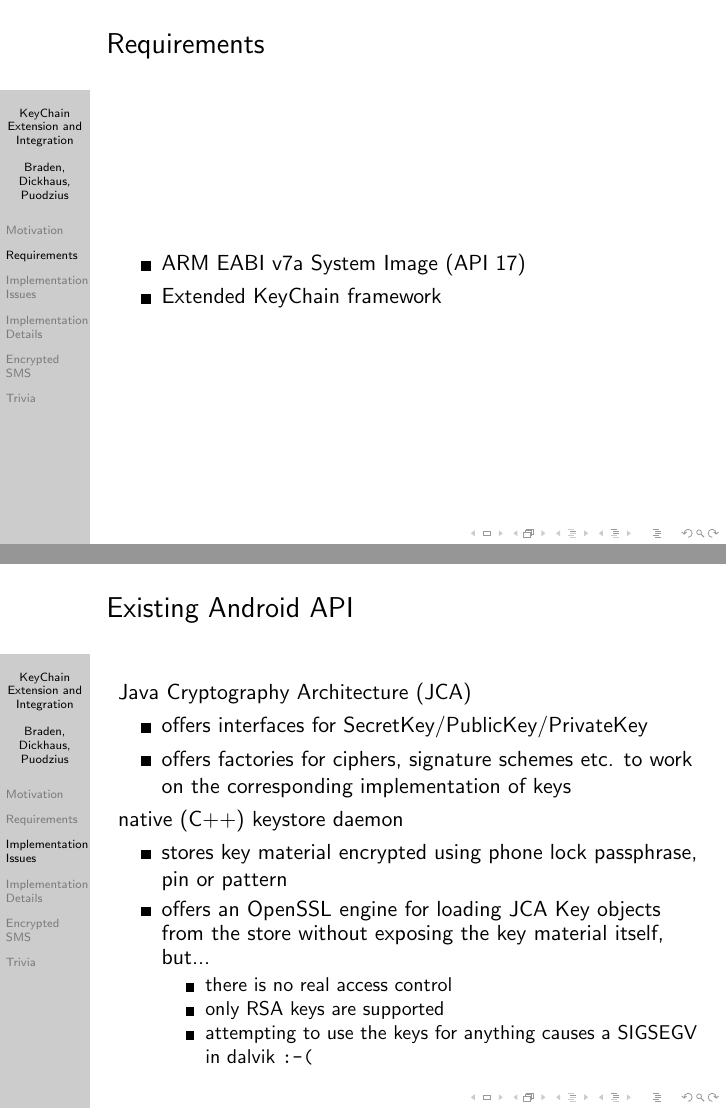
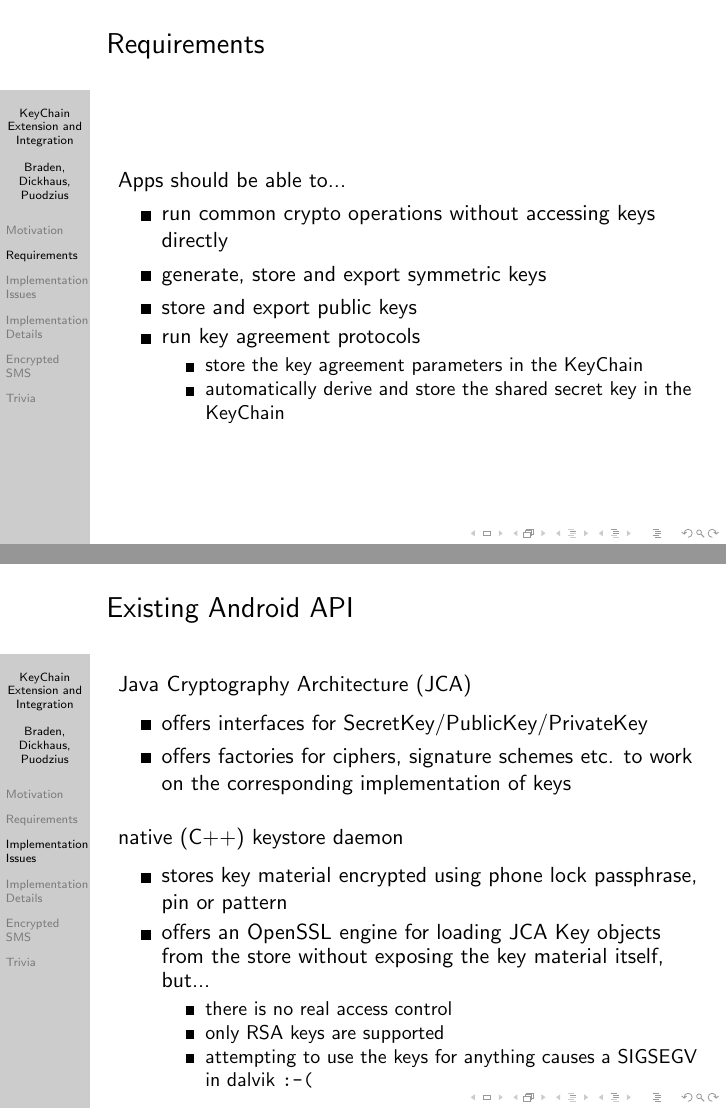
Before and after one commit to Weishaupt/SecurityDocuments, LaTeX slides (presentation.tex): pages 6 and 8 of 18, joined at a grey line. Compiled offline with pdfLaTeX.

Commit message:
requirements

```diff
--- a/presentation.tex
+++ b/presentation.tex
@@ -41,10 +41,18 @@
 		\tableofcontents[currentsection]
 	\end{frame}
 	\begin{frame}
+	% this should be things the api has to fulfil/provide, not technical requirements!
 	\frametitle{Requirements}
+		Apps should be able to...
 		\begin{itemize}
-			\item ARM EABI v7a System Image (API 17)
-			\item Extended KeyChain framework
+			\item run common crypto operations without accessing keys directly
+			\item generate, store and export symmetric keys
+			\item store and export public keys
+			\item run key agreement protocols
+			\begin{itemize}
+				\item store the key agreement parameters in the KeyChain
+				\item automatically derive and store the shared secret key in the KeyChain
+			\end{itemize}
 		\end{itemize}
 	\end{frame}
 
@@ -55,13 +63,14 @@
 	\begin{frame}
 		\frametitle{Existing Android API}
 
-		Java Cryptography Architecture (JCA)
+		\begin{block}{Java Cryptography Architecture (JCA)}
 		\begin{itemize}
 			\item offers interfaces for SecretKey/PublicKey/PrivateKey
 			\item offers factories for ciphers, signature schemes etc. to work on the corresponding implementation of keys
 		\end{itemize}
+		\end{block}
 
-		native (C++) keystore daemon
+		\begin{block}{native (C++) keystore daemon}
 		\begin{itemize}
 			\item stores key material encrypted using phone lock passphrase, pin or pattern
 			\item offers an OpenSSL engine for loading JCA Key objects from the store without exposing the key material itself, but...
```
Also changed, not shown: presentation.pdf, presentation.tex (1 more changed lines).
